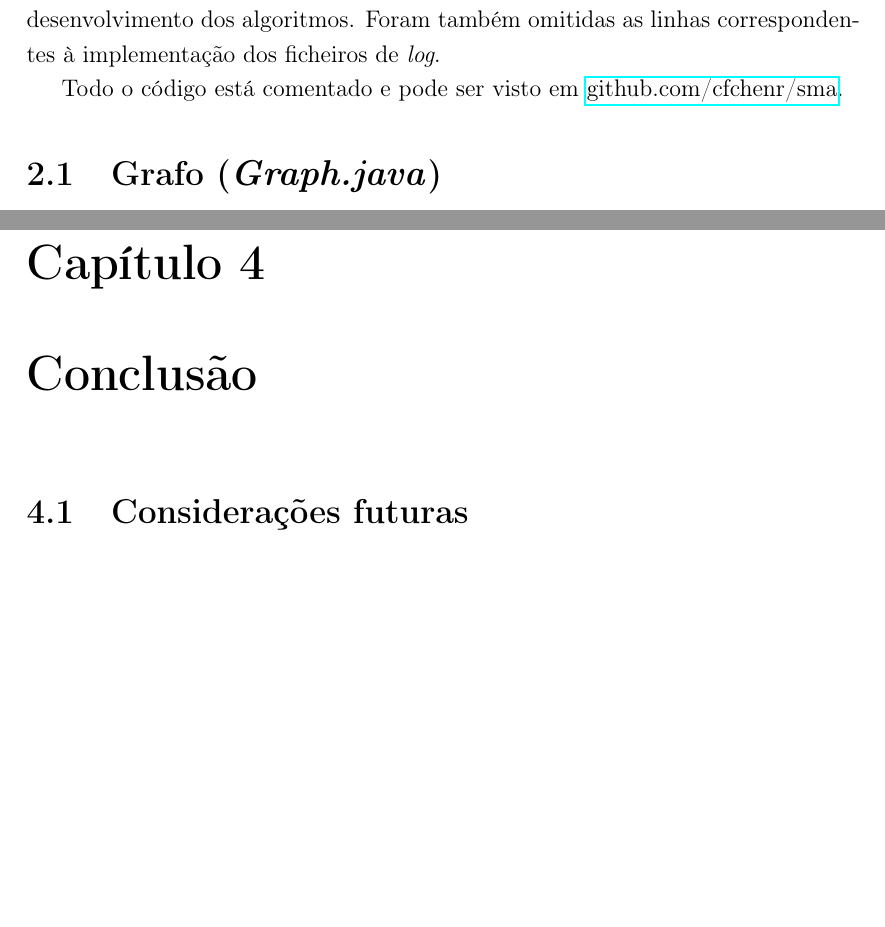
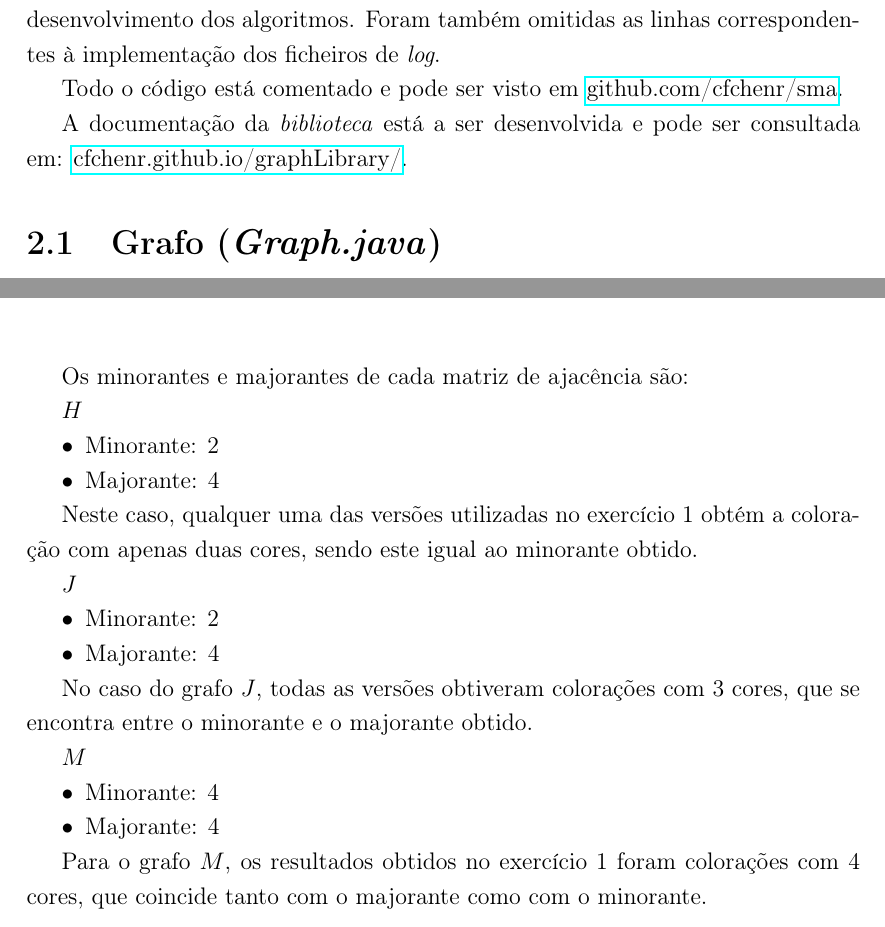
Before and after one commit to cfchenr/graphLibrary, a LaTeX thesis (report/report.tex): two parts of pages 7 and 44 of 45 before the commit and two parts of pages 7 and 43 of 44 after it, joined at a grey line, cut so that both start at the same text, the shorter picture padded with empty space. Compiled offline with pdfLaTeX.

Commit message:
221120181136

```diff
--- a/report/report.tex
+++ b/report/report.tex
@@ -167,6 +167,8 @@ Algumas linhas de código foram omitidas para simplificar a explicação, por ex
 Foram também omitidas as linhas correspondentes à implementação dos ficheiros de \textit{log}.
 
 Todo o código está comentado e pode ser visto em  \href{https://github.com/cfchenr/sma}{github.com/cfchenr/sma}.
+
+A documentação da \textit{biblioteca} está a ser desenvolvida e pode ser consultada em: \href{https://cfchenr.github.io/graphLibrary/}{cfchenr.github.io/graphLibrary/}.
 
 \section{Grafo (\textit{Graph.java})}
 
@@ -1183,9 +1185,31 @@ Cálculo do minorante:
   minorante = ceil(-(lambdaMax/lambdaMin) + 1)
 \end{lstlisting}
 
-\chapter{Conclusão}
+Os minorantes e majorantes de cada matriz de ajacência são:
 
-\section{Considerações futuras}
+$H$
+\begin{itemize}
+    \item Minorante: 2
+    \item Majorante: 4
+\end{itemize}
+
+Neste caso, qualquer uma das versões utilizadas no exercício 1 obtém a coloração com apenas duas cores, sendo este igual ao minorante obtido.
+
+$J$
+\begin{itemize}
+    \item Minorante: 2
+    \item Majorante: 4
+\end{itemize}
+
+No caso do grafo $J$, todas as versões obtiveram colorações com 3 cores, que se encontra entre o minorante e o majorante obtido.
+
+$M$
+\begin{itemize}
+    \item Minorante: 4
+    \item Majorante: 4
+\end{itemize}
+
+Para o grafo $M$, os resultados obtidos no exercício 1 foram colorações com 4 cores, que coincide tanto com o majorante como com o minorante.
 
 \bibliography{ref}
 
```
Also changed, not shown: report/report.pdf.
